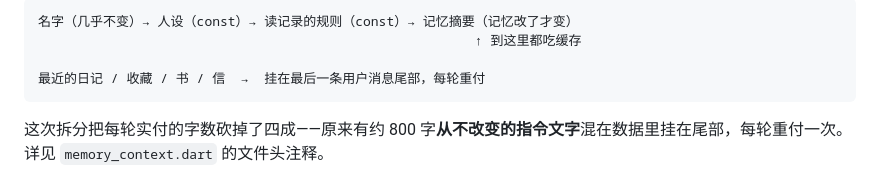
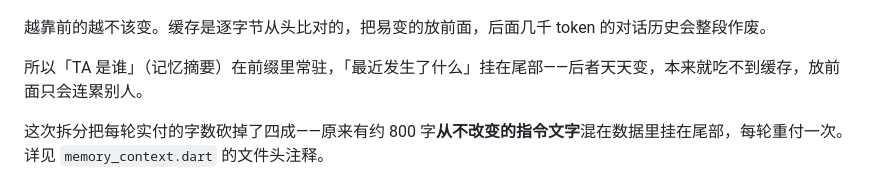
Before and after one commit to jqzhang921-sudo/phone-ai-assistant, a Markdown page: README.md, the part around one of its changes. Rendered like a GitHub page.

````diff
--- a/README.md
+++ b/README.md
@@ -46,9 +60,8 @@ Flutter 写的，个人项目。模型走任意 OpenAI 兼容端点，密钥存
 ```
-名字（几乎不变）→ 人设（const）→ 读记录的规则（const）→ 记忆摘要（记忆改了才变）
-                                                        ↑ 到这里都吃缓存
 
-最近的日记 / 收藏 / 书 / 信  →  挂在最后一条用户消息尾部，每轮重付
-```
+越靠前的越不该变。缓存是逐字节从头比对的，把易变的放前面，后面几千 token 的对话历史会整段作废。
+
+所以「TA 是谁」（记忆摘要）在前缀里常驻，「最近发生了什么」挂在尾部——后者天天变，本来就吃不到缓存，放前面只会连累别人。
 
 这次拆分把每轮实付的字数砍掉了四成——原来有约 800 字**从不改变的指令文字**混在数据里挂在尾部，每轮重付一次。详见 `memory_context.dart` 的文件头注释。
 
````
Also changed, not shown: other parts of README.md (+15 -1 lines).
